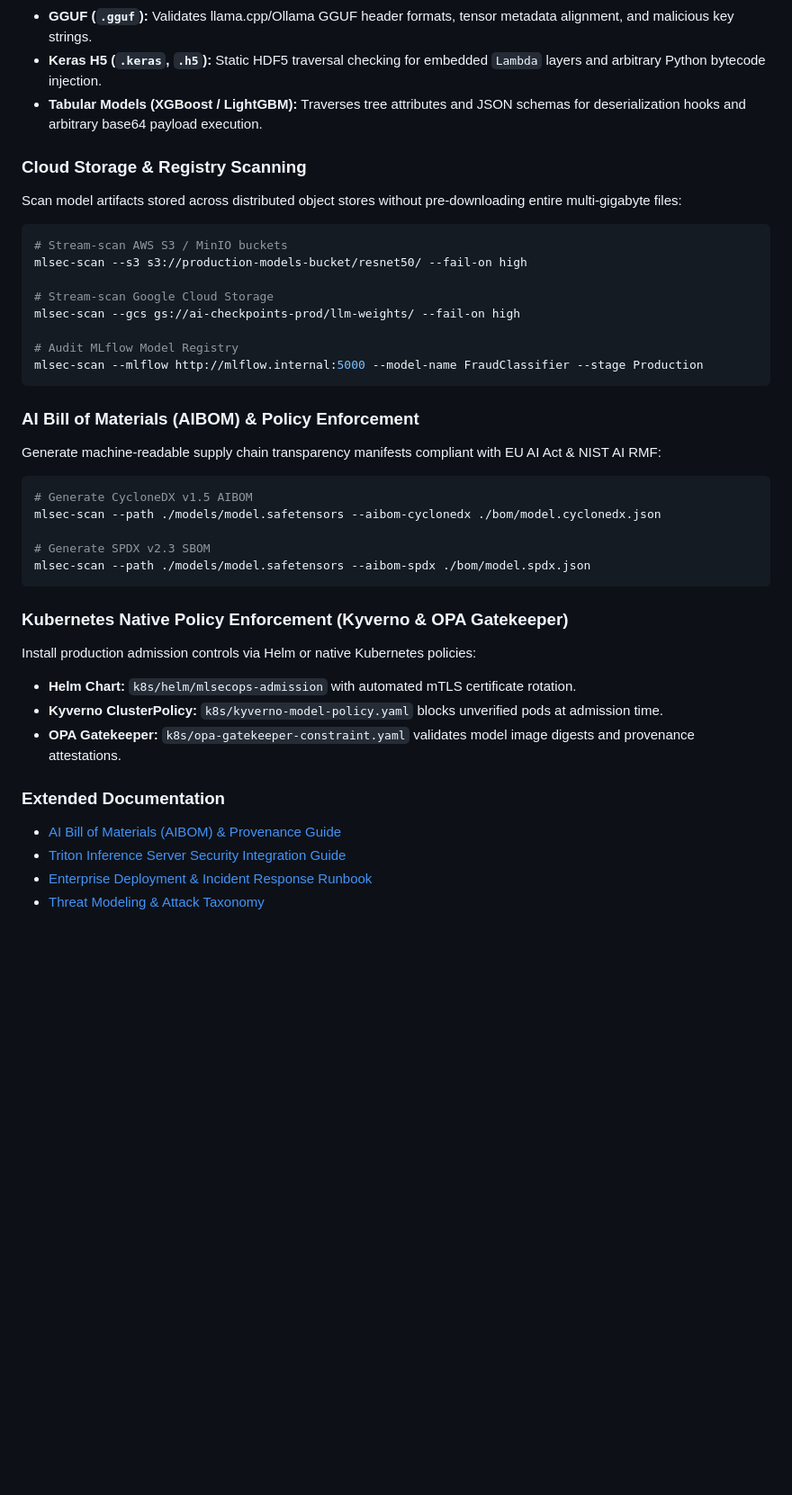
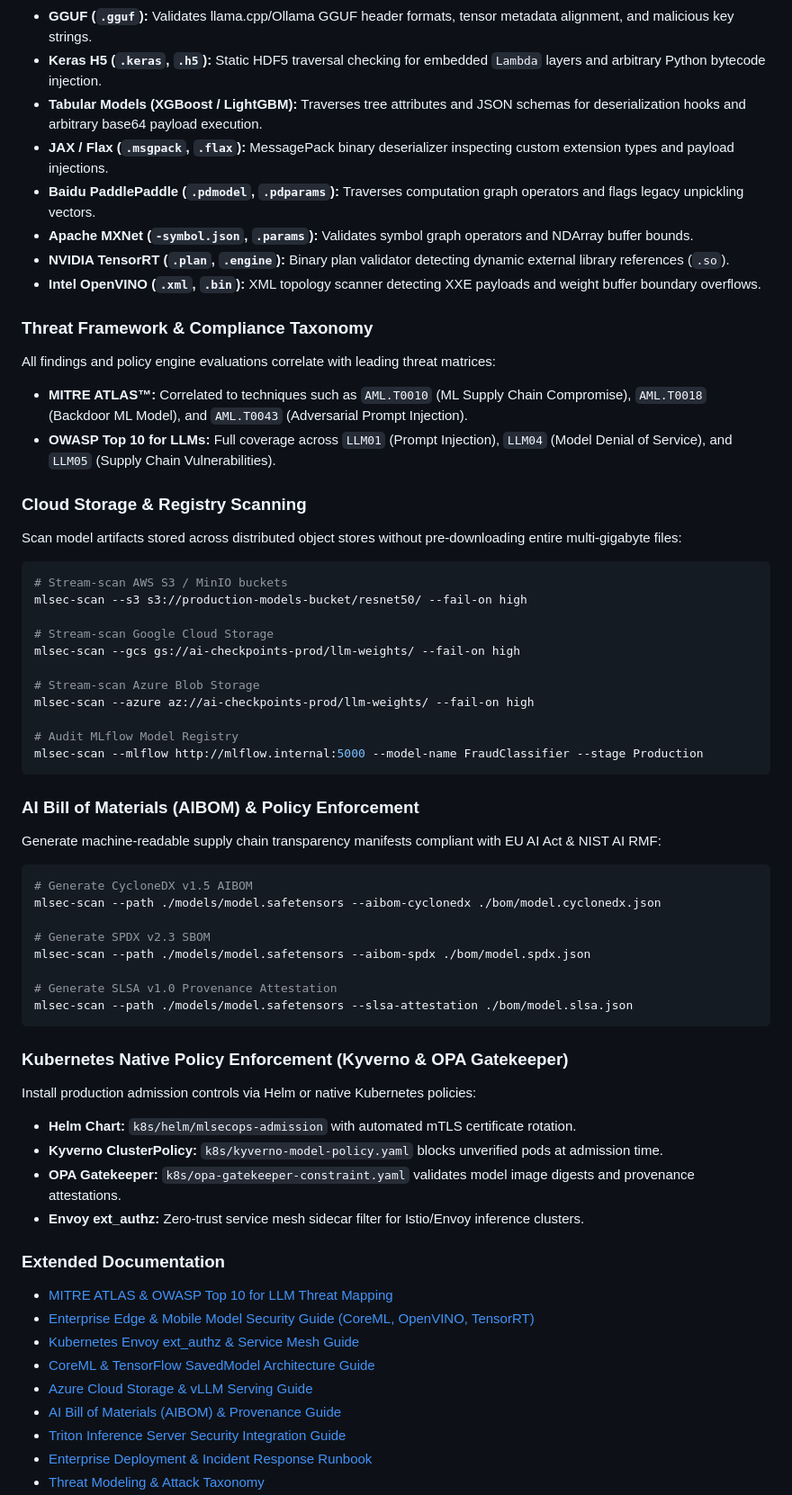
Before and after one commit to ravishkarathnayaka/MLSecOps-AI-Model-Supply-Chain-Malicious-Deserialization-Scanne, a Markdown page: README.md, the part around the change. Shown at 90% size. Rendered like a GitHub page; blank space fills up the shorter version.

Commit message:
docs: update master README with v1.5 features, MITRE ATLAS, multi-format and cloud support

````diff
--- a/README.md
+++ b/README.md
@@ -457,6 +457,16 @@ MLSecOps provides comprehensive scanning across modern ML ecosystems:
 - **GGUF (`.gguf`):** Validates llama.cpp/Ollama GGUF header formats, tensor metadata alignment, and malicious key strings.
 - **Keras H5 (`.keras`, `.h5`):** Static HDF5 traversal checking for embedded `Lambda` layers and arbitrary Python bytecode injection.
 - **Tabular Models (XGBoost / LightGBM):** Traverses tree attributes and JSON schemas for deserialization hooks and arbitrary base64 payload execution.
+- **JAX / Flax (`.msgpack`, `.flax`):** MessagePack binary deserializer inspecting custom extension types and payload injections.
+- **Baidu PaddlePaddle (`.pdmodel`, `.pdparams`):** Traverses computation graph operators and flags legacy unpickling vectors.
+- **Apache MXNet (`-symbol.json`, `.params`):** Validates symbol graph operators and NDArray buffer bounds.
+- **NVIDIA TensorRT (`.plan`, `.engine`):** Binary plan validator detecting dynamic external library references (`.so`).
+- **Intel OpenVINO (`.xml`, `.bin`):** XML topology scanner detecting XXE payloads and weight buffer boundary overflows.
+
+### Threat Framework & Compliance Taxonomy
+All findings and policy engine evaluations correlate with leading threat matrices:
+- **MITRE ATLAS™:** Correlated to techniques such as `AML.T0010` (ML Supply Chain Compromise), `AML.T0018` (Backdoor ML Model), and `AML.T0043` (Adversarial Prompt Injection).
+- **OWASP Top 10 for LLMs:** Full coverage across `LLM01` (Prompt Injection), `LLM04` (Model Denial of Service), and `LLM05` (Supply Chain Vulnerabilities).
 
 ### Cloud Storage & Registry Scanning
 Scan model artifacts stored across distributed object stores without pre-downloading entire multi-gigabyte files:
@@ -466,6 +476,9 @@ mlsec-scan --s3 s3://production-models-bucket/resnet50/ --fail-on high
 
 # Stream-scan Google Cloud Storage
 mlsec-scan --gcs gs://ai-checkpoints-prod/llm-weights/ --fail-on high
+
+# Stream-scan Azure Blob Storage
+mlsec-scan --azure az://ai-checkpoints-prod/llm-weights/ --fail-on high
 
 # Audit MLflow Model Registry
 mlsec-scan --mlflow http://mlflow.internal:5000 --model-name FraudClassifier --stage Production
@@ -479,6 +492,9 @@ mlsec-scan --path ./models/model.safetensors --aibom-cyclonedx ./bom/model.cyclo
 
 # Generate SPDX v2.3 SBOM
 mlsec-scan --path ./models/model.safetensors --aibom-spdx ./bom/model.spdx.json
+
+# Generate SLSA v1.0 Provenance Attestation
+mlsec-scan --path ./models/model.safetensors --slsa-attestation ./bom/model.slsa.json
 ```
 
 ### Kubernetes Native Policy Enforcement (Kyverno & OPA Gatekeeper)
@@ -486,8 +502,14 @@ Install production admission controls via Helm or native Kubernetes policies:
 - **Helm Chart:** `k8s/helm/mlsecops-admission` with automated mTLS certificate rotation.
 - **Kyverno ClusterPolicy:** `k8s/kyverno-model-policy.yaml` blocks unverified pods at admission time.
 - **OPA Gatekeeper:** `k8s/opa-gatekeeper-constraint.yaml` validates model image digests and provenance attestations.
+- **Envoy ext_authz:** Zero-trust service mesh sidecar filter for Istio/Envoy inference clusters.
 
 ### Extended Documentation
+- [MITRE ATLAS & OWASP Top 10 for LLM Threat Mapping](docs/mitre_atlas_owasp_guide.md)
+- [Enterprise Edge & Mobile Model Security Guide (CoreML, OpenVINO, TensorRT)](docs/edge_model_security_guide.md)
+- [Kubernetes Envoy ext_authz & Service Mesh Guide](docs/envoy_service_mesh_guide.md)
+- [CoreML & TensorFlow SavedModel Architecture Guide](docs/coreml_savedmodel_guide.md)
+- [Azure Cloud Storage & vLLM Serving Guide](docs/azure_vllm_guide.md)
 - [AI Bill of Materials (AIBOM) & Provenance Guide](docs/aibom_guide.md)
 - [Triton Inference Server Security Integration Guide](docs/triton_guide.md)
 - [Enterprise Deployment & Incident Response Runbook](docs/runbook.md)
````
